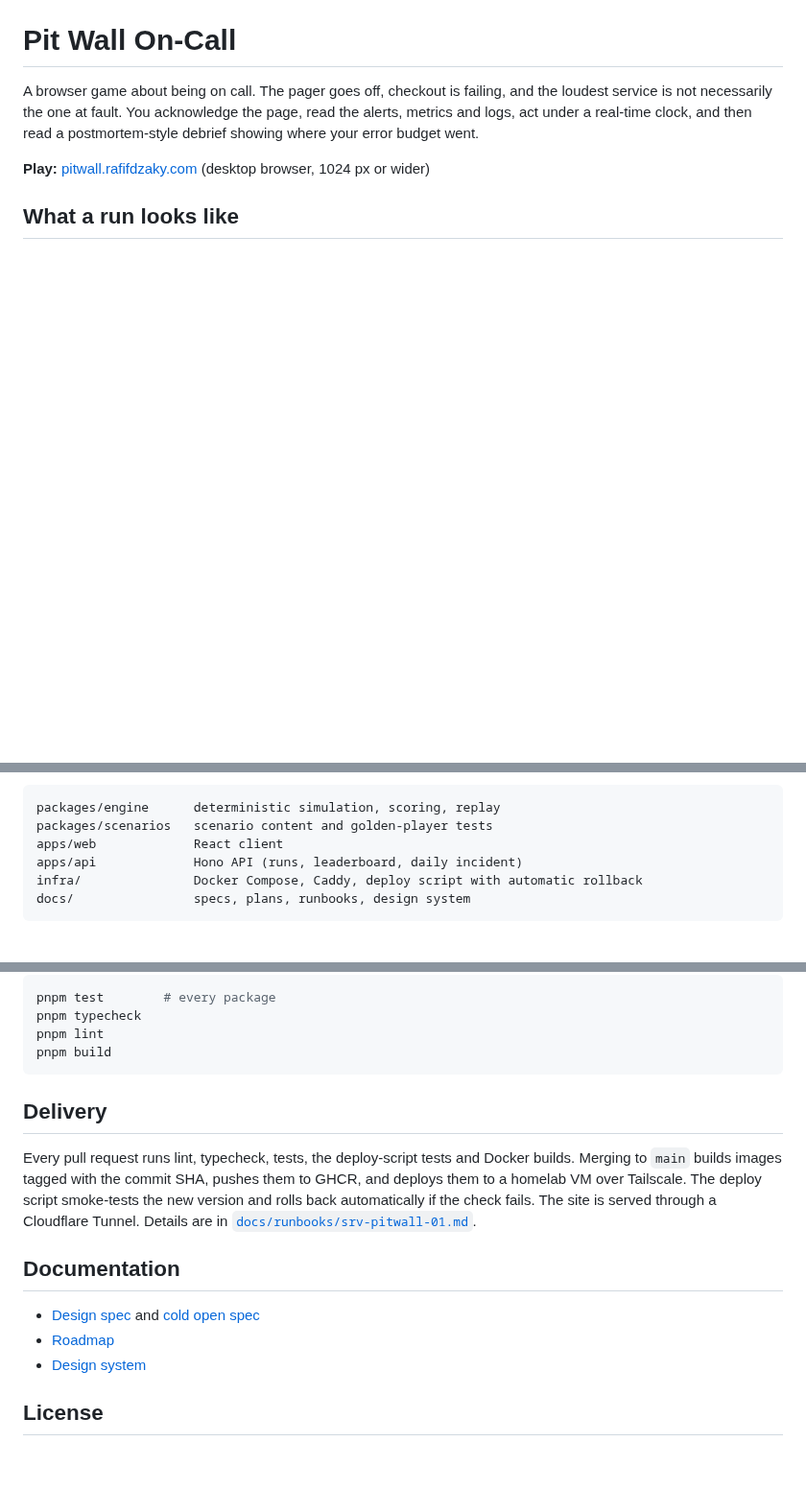
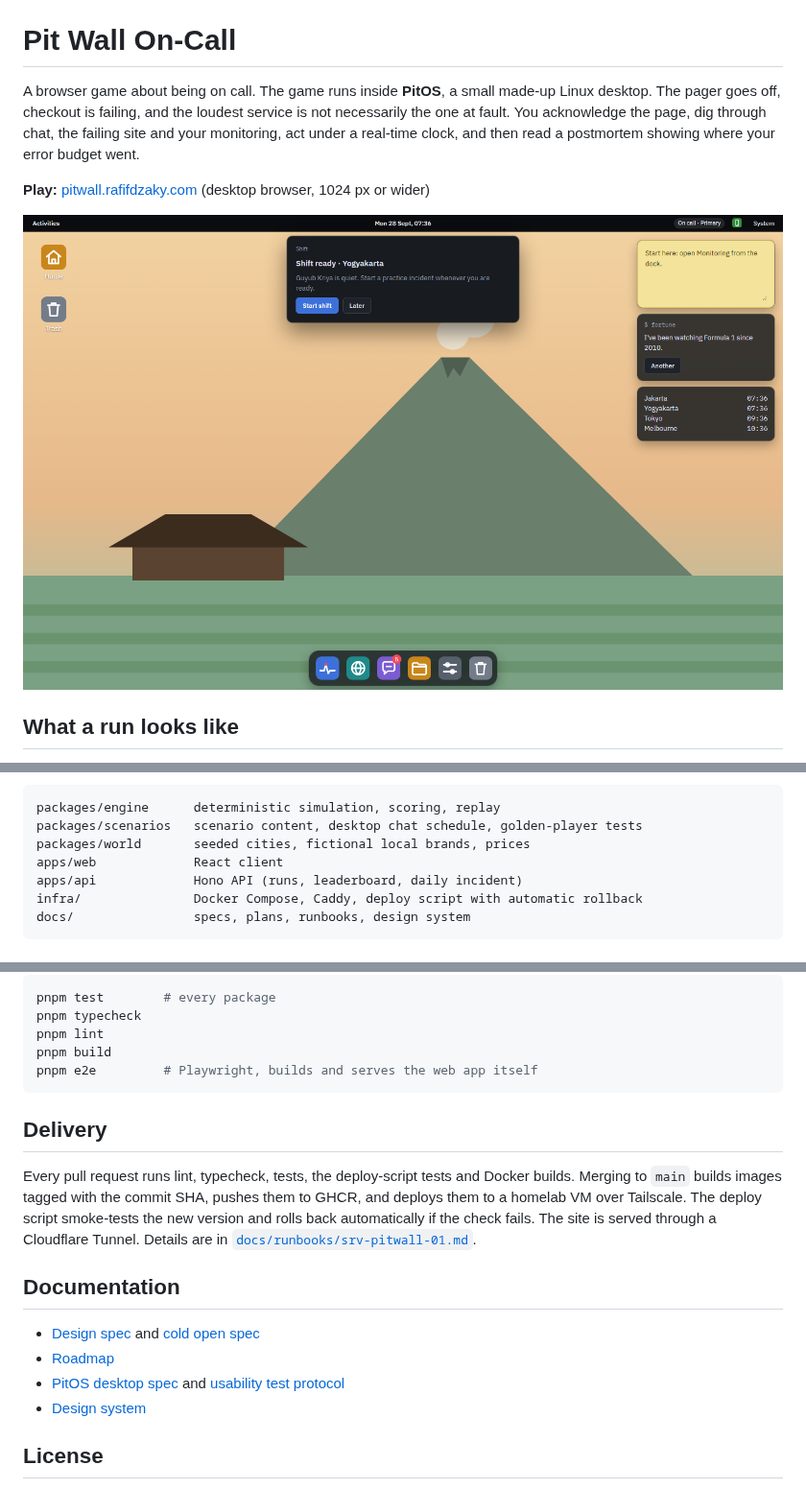
Before and after one commit to rafifdzaky27/pit-wall-on-call, a Markdown page: README.md, 3 parts joined by grey strips. Shown at 96% size. GitHub-like rendering; pictures changed too: docs/media/desktop.png (added); blank space fills up the shorter version.

````diff
--- a/README.md
+++ b/README.md
@@ -1,8 +3,10 @@
 # Pit Wall On-Call
 
-A browser game about being on call. The pager goes off, checkout is failing, and the loudest service is not necessarily the one at fault. You acknowledge the page, read the alerts, metrics and logs, act under a real-time clock, and then read a postmortem-style debrief showing where your error budget went.
+A browser game about being on call. The game runs inside **PitOS**, a small made-up Linux desktop. The pager goes off, checkout is failing, and the loudest service is not necessarily the one at fault. You acknowledge the page, dig through chat, the failing site and your monitoring, act under a real-time clock, and then read a postmortem showing where your error budget went.
 
 **Play:** [pitwall.rafifdzaky.com](https://pitwall.rafifdzaky.com) (desktop browser, 1024 px or wider)
 
+![The PitOS desktop](docs/media/desktop.png)
+
 ## What a run looks like
 
@@ -20,7 +30,8 @@ A browser game about being on call. The pager goes off, checkout is failing, and
 
 ```
 packages/engine      deterministic simulation, scoring, replay
-packages/scenarios   scenario content and golden-player tests
+packages/scenarios   scenario content, desktop chat schedule, golden-player tests
+packages/world       seeded cities, fictional local brands, prices
 apps/web             React client
 apps/api             Hono API (runs, leaderboard, daily incident)
 infra/               Docker Compose, Caddy, deploy script with automatic rollback
@@ -43,6 +54,7 @@ pnpm test        # every package
 pnpm typecheck
 pnpm lint
 pnpm build
+pnpm e2e         # Playwright, builds and serves the web app itself
 ```
 
 ## Delivery
@@ -53,6 +65,7 @@ Every pull request runs lint, typecheck, tests, the deploy-script tests and Dock
 
 - [Design spec](docs/specs/2026-09-27-pit-wall-on-call-design.md) and [cold open spec](docs/specs/2026-09-28-cold-open-design.md)
 - [Roadmap](docs/plans/2026-09-27-roadmap.md)
+- [PitOS desktop spec](docs/specs/2026-09-28-pitos-desktop-design.md) and [usability test protocol](docs/research/m1.5-usability-protocol.md)
 - [Design system](docs/DESIGN.md)
 
 ## License
````
Also changed, not shown: other parts of README.md (+13 -5 lines), docs/plans/2026-09-27-roadmap.md (+2 -2 lines), docs/research/m1.5-usability-protocol.md (added, +57 -0 lines), docs/media/lockscreen.png (added), docs/media/monitoring.png (added), 4 other files.
